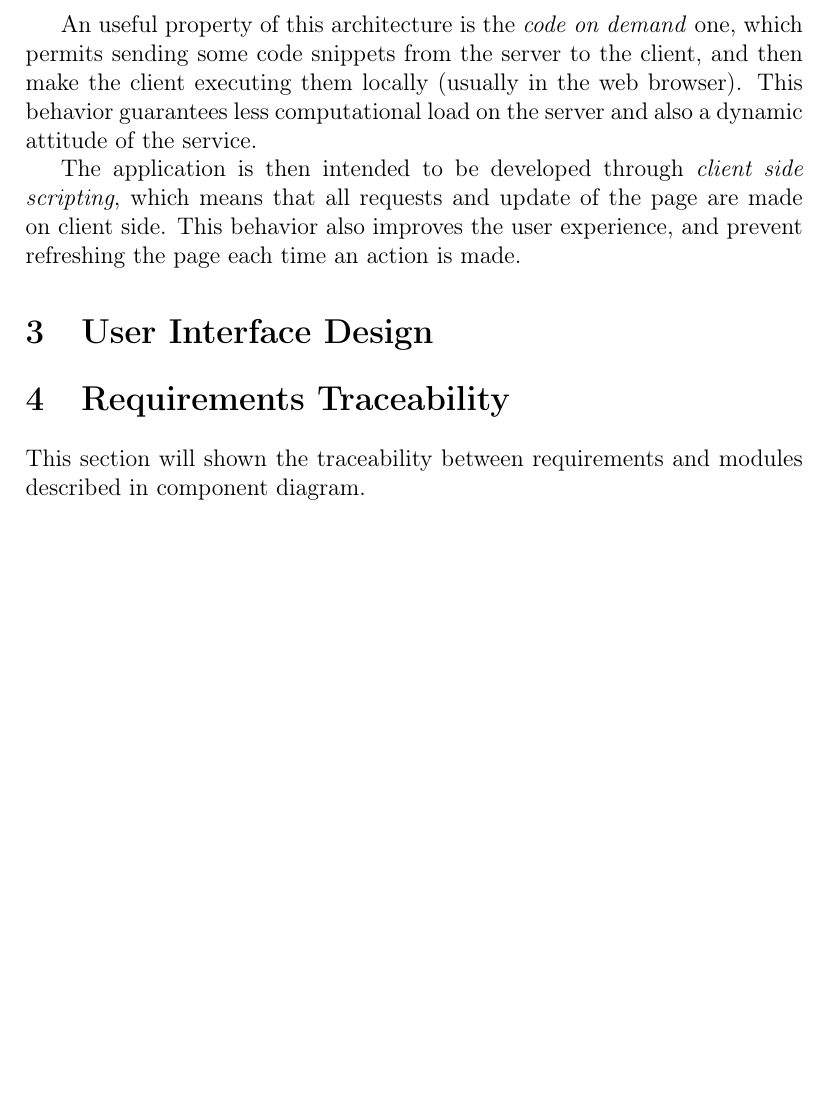
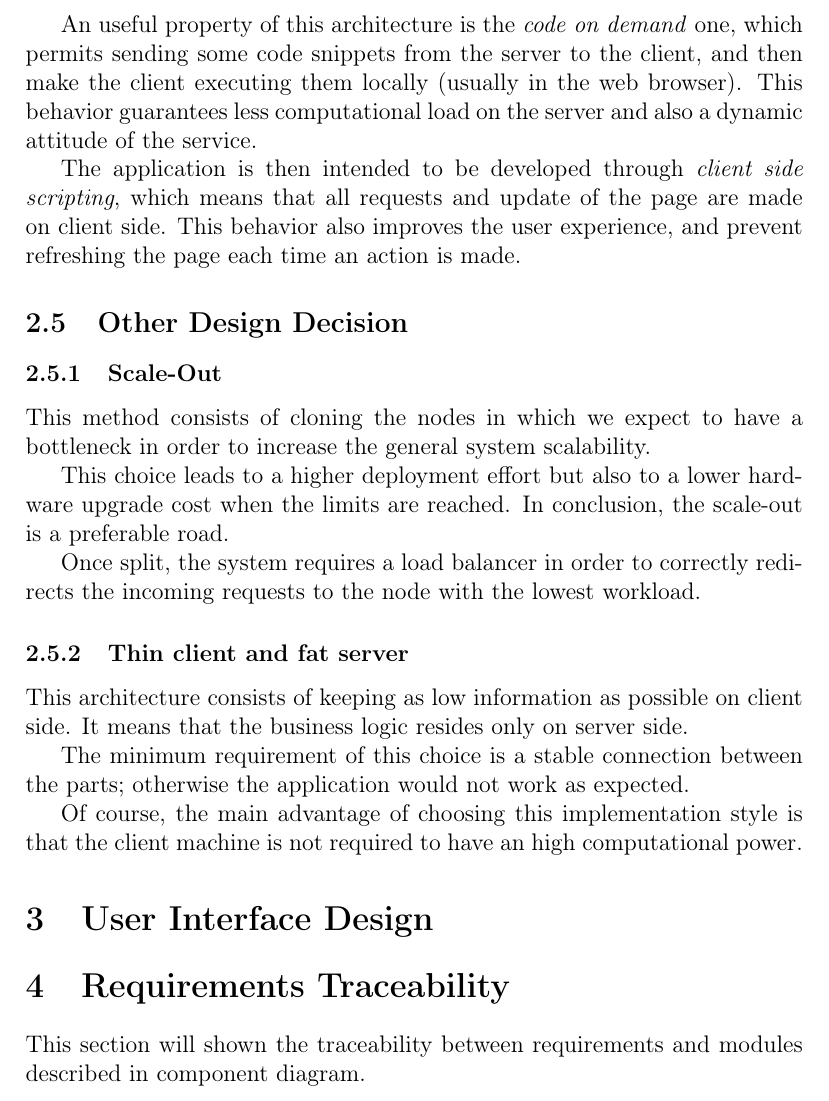
Before and after one commit to PiroX4256/SE2-Piemonti-Pirovano-Sonnino, a LaTeX document (DD/dd.tex): part of page 16 of 19, cut so that both start at the same text, the shorter picture padded with empty space. Compiled offline with pdfLaTeX.

Commit message:
feat: design decision

```diff
--- a/DD/dd.tex
+++ b/DD/dd.tex
@@ -247,6 +247,21 @@ An useful property of this architecture is the \textit{code on demand} one, whic
 
 The application is then intended to be developed through \textit{client side scripting}, which means that all requests and update of the page are made on client side. This behavior also improves the user experience, and prevent refreshing the page each time an action is made.
 
+\subsection{Other Design Decision}
+\subsubsection{Scale-Out}
+This method consists of cloning the nodes in which we expect to have a bottleneck in order to increase the general system scalability.
+
+This choice leads to a higher deployment effort but also to a lower hardware upgrade cost when the limits are reached. In conclusion, the scale-out is a preferable road.
+
+Once split, the system requires a load balancer in order to correctly redirects the incoming requests to the node with the lowest workload.
+
+\subsubsection{Thin client and fat server}
+This architecture consists of keeping as low information as possible on client side. It means that the business logic resides only on server side.
+
+The minimum requirement of this choice is a stable connection between the parts; otherwise the application would not work as expected.
+
+Of course, the main advantage of choosing this implementation style is that the client machine is not required to have an high computational power.
+
 \section{User Interface Design}
 
 \section{Requirements Traceability}
```
Also changed, not shown: RASD/rasd.tex (+2 -2 lines).
